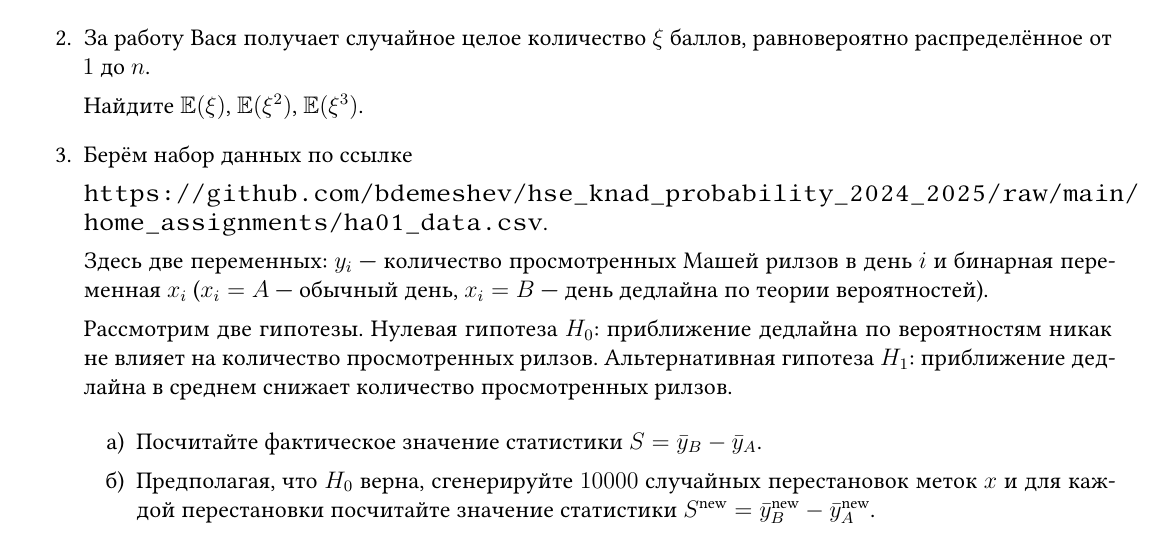
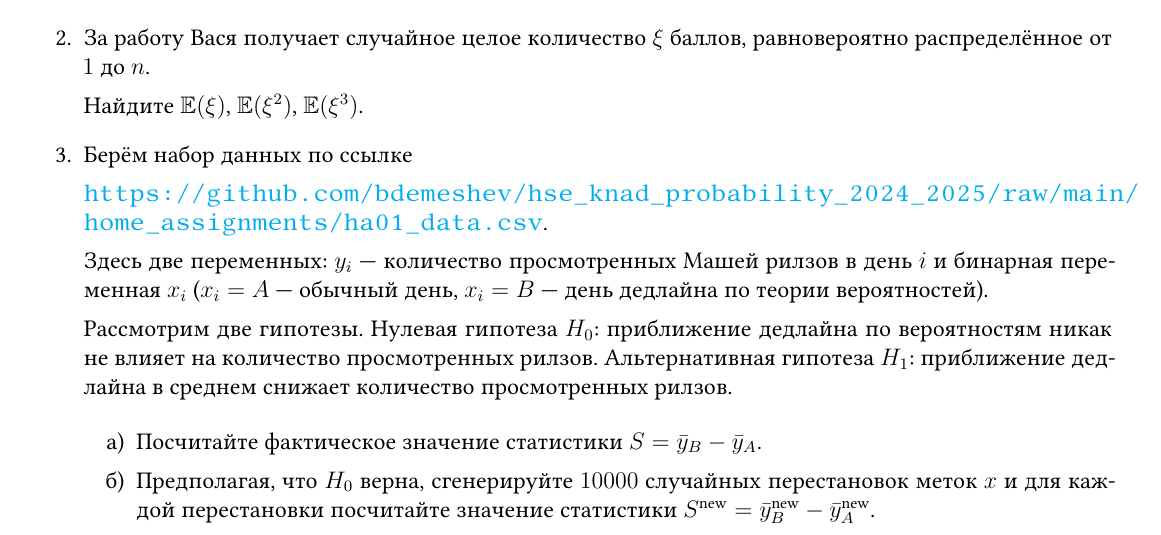
Before and after one commit to bdemeshev/hse_knad_probability_2024_2025, a LaTeX problem sheet (home_assignments/home_assignments.tex): part of the page, cut so that both start at the same text. Compiled offline with XeLaTeX.

Commit message:
better link

```diff
--- a/home_assignments/home_assignments.tex
+++ b/home_assignments/home_assignments.tex
@@ -3,6 +3,16 @@
 
 % \usepackage{physics}
 
+
+\usepackage{hyperref}
+\hypersetup{
+    colorlinks=true,
+    linkcolor=blue,
+    filecolor=magenta,
+    urlcolor=cyan,
+    pdftitle={Overleaf Example},
+    pdfpagemode=FullScreen,
+    }
 
 \usepackage{tikzducks}
 
```
Also changed, not shown: home_assignments/home_assignments.pdf.
